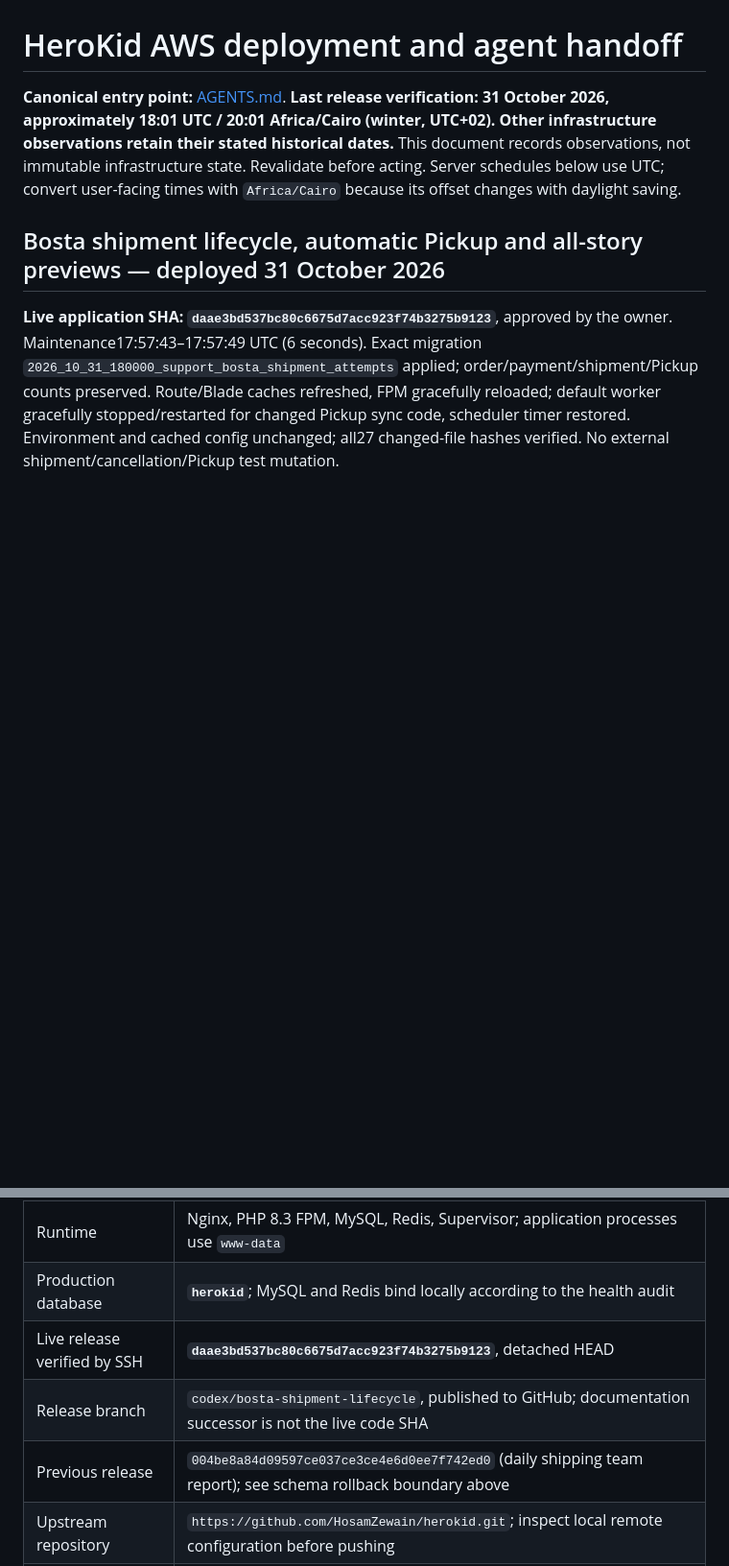
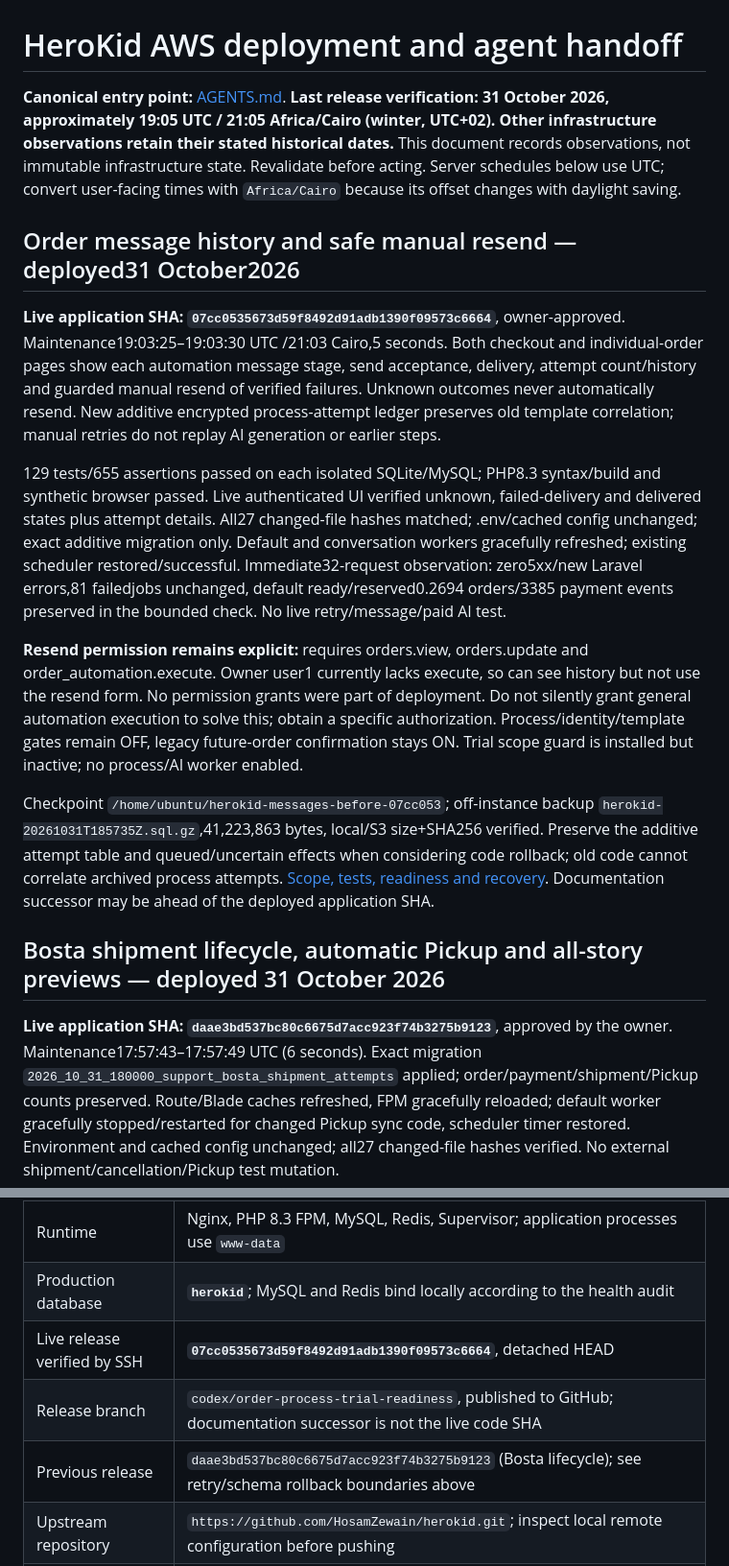
Before and after one commit to HosamZewain/herokid, a Markdown page: docs/aws-deployment-runbook.md, 2 parts joined by grey strips. Shown at 96% size. Rendered like a GitHub page; blank space fills up the shorter version.

Commit message:
Document verified order message history deployment

```diff
--- a/docs/aws-deployment-runbook.md
+++ b/docs/aws-deployment-runbook.md
@@ -1,6 +1,16 @@
 # HeroKid AWS deployment and agent handoff
 
-**Canonical entry point:** [AGENTS.md](../AGENTS.md). **Last release verification: 31 October 2026, approximately 18:01 UTC / 20:01 Africa/Cairo (winter, UTC+02). Other infrastructure observations retain their stated historical dates.** This document records observations, not immutable infrastructure state. Revalidate before acting. Server schedules below use UTC; convert user-facing times with `Africa/Cairo` because its offset changes with daylight saving.
+**Canonical entry point:** [AGENTS.md](../AGENTS.md). **Last release verification: 31 October 2026, approximately 19:05 UTC / 21:05 Africa/Cairo (winter, UTC+02). Other infrastructure observations retain their stated historical dates.** This document records observations, not immutable infrastructure state. Revalidate before acting. Server schedules below use UTC; convert user-facing times with `Africa/Cairo` because its offset changes with daylight saving.
+
+## Order message history and safe manual resend — deployed31 October2026
+
+**Live application SHA: `07cc0535673d59f8492d91adb1390f09573c6664`**, owner-approved. Maintenance19:03:25–19:03:30 UTC /21:03 Cairo,5 seconds. Both checkout and individual-order pages show each automation message stage, send acceptance, delivery, attempt count/history and guarded manual resend of verified failures. Unknown outcomes never automatically resend. New additive encrypted process-attempt ledger preserves old template correlation; manual retries do not replay AI generation or earlier steps.
+
+129 tests/655 assertions passed on each isolated SQLite/MySQL; PHP8.3 syntax/build and synthetic browser passed. Live authenticated UI verified unknown, failed-delivery and delivered states plus attempt details. All27 changed-file hashes matched; .env/cached config unchanged; exact additive migration only. Default and conversation workers gracefully refreshed; existing scheduler restored/successful. Immediate32-request observation: zero5xx/new Laravel errors,81 failedjobs unchanged, default ready/reserved0.2694 orders/3385 payment events preserved in the bounded check. No live retry/message/paid AI test.
+
+**Resend permission remains explicit:** requires orders.view, orders.update and order_automation.execute. Owner user1 currently lacks execute, so can see history but not use the resend form. No permission grants were part of deployment. Do not silently grant general automation execution to solve this; obtain a specific authorization. Process/identity/template gates remain OFF, legacy future-order confirmation stays ON. Trial scope guard is installed but inactive; no process/AI worker enabled.
+
+Checkpoint `/home/ubuntu/herokid-messages-before-07cc053`; off-instance backup `herokid-20261031T185735Z.sql.gz`,41,223,863 bytes, local/S3 size+SHA256 verified. Preserve the additive attempt table and queued/uncertain effects when considering code rollback; old code cannot correlate archived process attempts. [Scope, tests, readiness and recovery](order-message-history-and-retry-2026-10-31.md). Documentation successor may be ahead of the deployed application SHA.
 
 ## Bosta shipment lifecycle, automatic Pickup and all-story previews — deployed 31 October 2026
 
@@ -40,9 +50,9 @@ Read-only first-five-order reconciliation remains applicable: HK10-618 confirmed
 | Application / web root | `/var/www/herokid` / `/var/www/herokid/public` |
 | Runtime | Nginx, PHP 8.3 FPM, MySQL, Redis, Supervisor; application processes use `www-data` |
 | Production database | **`herokid`**; MySQL and Redis bind locally according to the health audit |
-| Live release verified by SSH | **`daae3bd537bc80c6675d7acc923f74b3275b9123`**, detached HEAD |
-| Release branch | `codex/bosta-shipment-lifecycle`, published to GitHub; documentation successor is not the live code SHA |
-| Previous release | `004be8a84d09597ce037ce3ce4e6d0ee7f742ed0` (daily shipping team report); see schema rollback boundary above |
+| Live release verified by SSH | **`07cc0535673d59f8492d91adb1390f09573c6664`**, detached HEAD |
+| Release branch | `codex/order-process-trial-readiness`, published to GitHub; documentation successor is not the live code SHA |
+| Previous release | `daae3bd537bc80c6675d7acc923f74b3275b9123` (Bosta lifecycle); see retry/schema rollback boundaries above |
 | Upstream repository | `https://github.com/HosamZewain/herokid.git`; inspect local remote configuration before pushing |
 | Production identity | `APP_ENV=production`, `APP_DEBUG=false`, `APP_URL=https://hero-kid.com`; retain the existing APP_KEY |
 | Runtime credential source | Existing protected environment/cached configuration and encrypted application settings; IAM role for AWS |
```
Also changed, not shown: docs/order-message-history-and-retry-2026-10-31.md (+6 -0 lines).
